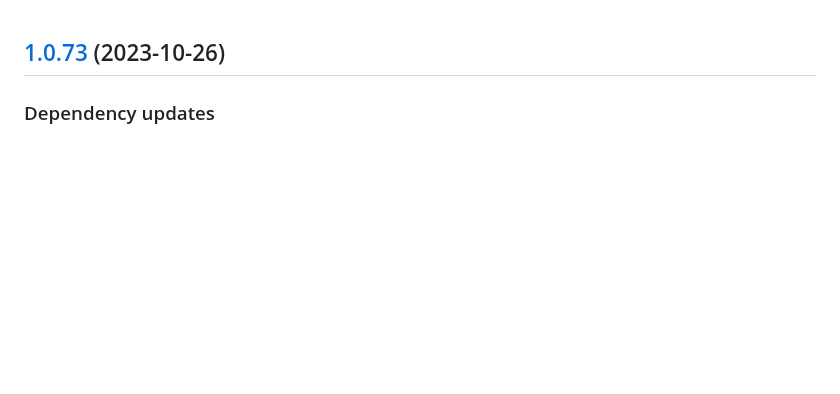
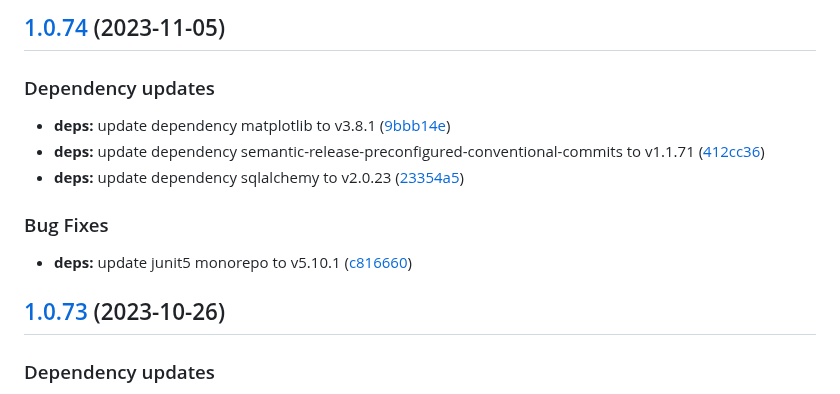
Before and after one commit to w4bo/explain, a Markdown page: CHANGELOG.md, the part around the change. Rendered like a GitHub page; blank space fills up the shorter version.

Commit message:
chore(release): 1.0.74 [skip ci]
## [1.0.74](https://github.com/w4bo/explain/compare/1.0.73...1.0.74) (2023-11-05)

### Dependency updates

* **deps:** update dependency matplotlib to v3.8.1 ([9bbb14e](https://github.com/w4bo/explain/commit/9bbb14ecbcb0b99bfc1e67c3bed189128fc9951d))
* **deps:** update dependency semantic-release-preconfigured-conventional-commits to v1.1.71 ([412cc36](https://github.com/w4bo/explain/commit/412cc362f303be5233ea5b295cd01e12b8d2eefc))
* **deps:** update dependency sqlalchemy to v2.0.23 ([23354a5](https://github.com/w4bo/explain/commit/23354a562fb34ebc9f00c25717511a551e5e1c81))

### Bug Fixes

* **deps:** update junit5 monorepo to v5.10.1 ([c816660](https://github.com/w4bo/explain/commit/c81666089243d2bb0b911ed9db81b5ad162f2c0c))

```diff
--- a/CHANGELOG.md
+++ b/CHANGELOG.md
@@ -1,3 +1,17 @@
+## [1.0.74](https://github.com/w4bo/explain/compare/1.0.73...1.0.74) (2023-11-05)
+
+
+### Dependency updates
+
+* **deps:** update dependency matplotlib to v3.8.1 ([9bbb14e](https://github.com/w4bo/explain/commit/9bbb14ecbcb0b99bfc1e67c3bed189128fc9951d))
+* **deps:** update dependency semantic-release-preconfigured-conventional-commits to v1.1.71 ([412cc36](https://github.com/w4bo/explain/commit/412cc362f303be5233ea5b295cd01e12b8d2eefc))
+* **deps:** update dependency sqlalchemy to v2.0.23 ([23354a5](https://github.com/w4bo/explain/commit/23354a562fb34ebc9f00c25717511a551e5e1c81))
+
+
+### Bug Fixes
+
+* **deps:** update junit5 monorepo to v5.10.1 ([c816660](https://github.com/w4bo/explain/commit/c81666089243d2bb0b911ed9db81b5ad162f2c0c))
+
 ## [1.0.73](https://github.com/w4bo/explain/compare/1.0.72...1.0.73) (2023-10-26)
 
 
```
